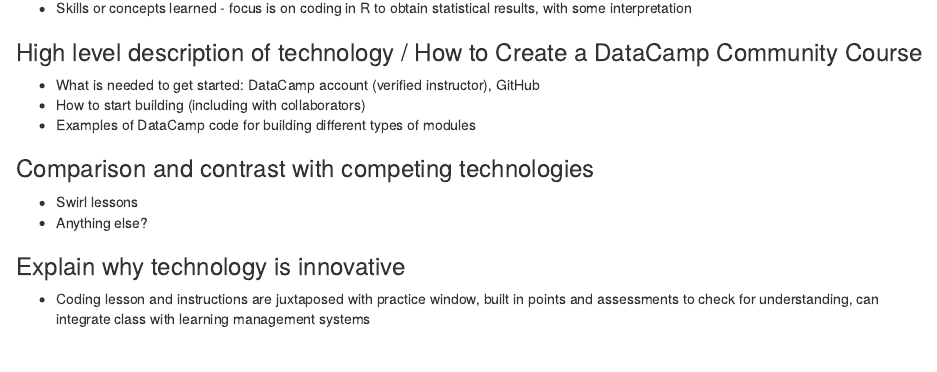
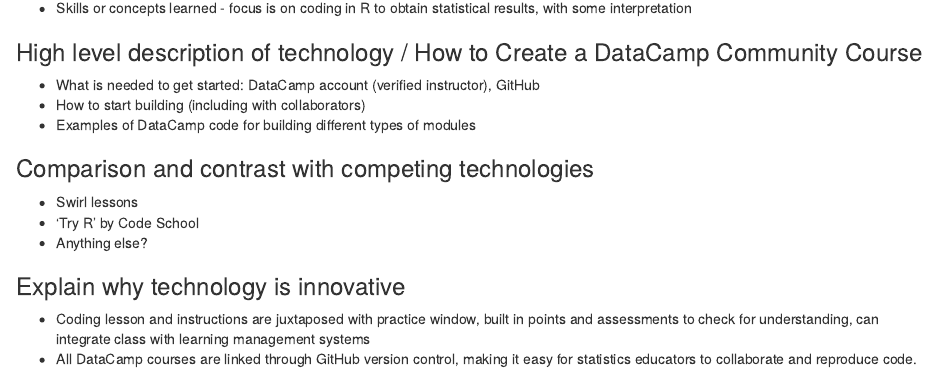
Before and after one commit to shannonpileggi/TISE--DataCamp, an R Markdown document (Outline.Rmd): the page in a window 1100 px wide, from 980 px down. Rendered offline with R 4.5, knitr and Pandoc, with nearby package versions.

Commit message:
added competing tech and innovation

```diff
--- a/Outline.Rmd
+++ b/Outline.Rmd
@@ -39,7 +40,10 @@
 
 ### Comparison and contrast with competing technologies
 + Swirl lessons
++ 'Try R' by Code School
 + Anything else?
+
 
 ### Explain why technology is innovative
 + Coding lesson and instructions are juxtaposed with practice window, built in points and assessments to check for understanding, can integrate class with learning management systems
++ All DataCamp courses are linked through GitHub version control, making it easy for statistics educators to collaborate and reproduce code.
```
Also changed, not shown: Outline.Rmd (1 more changed lines).
